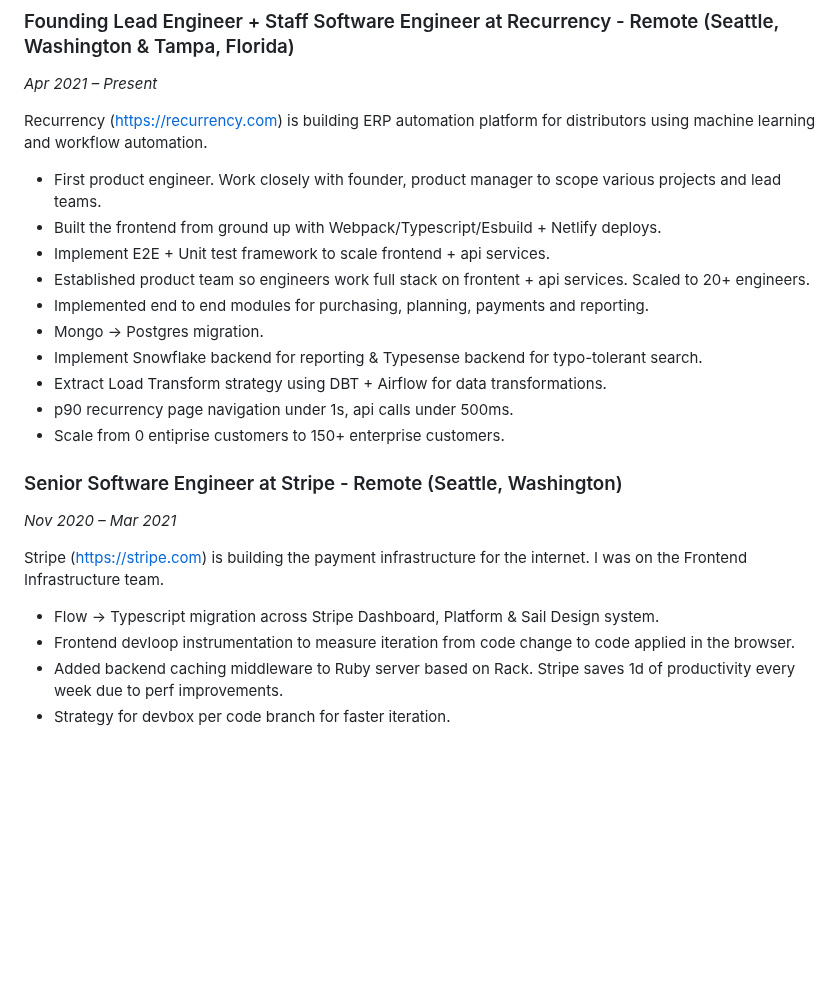
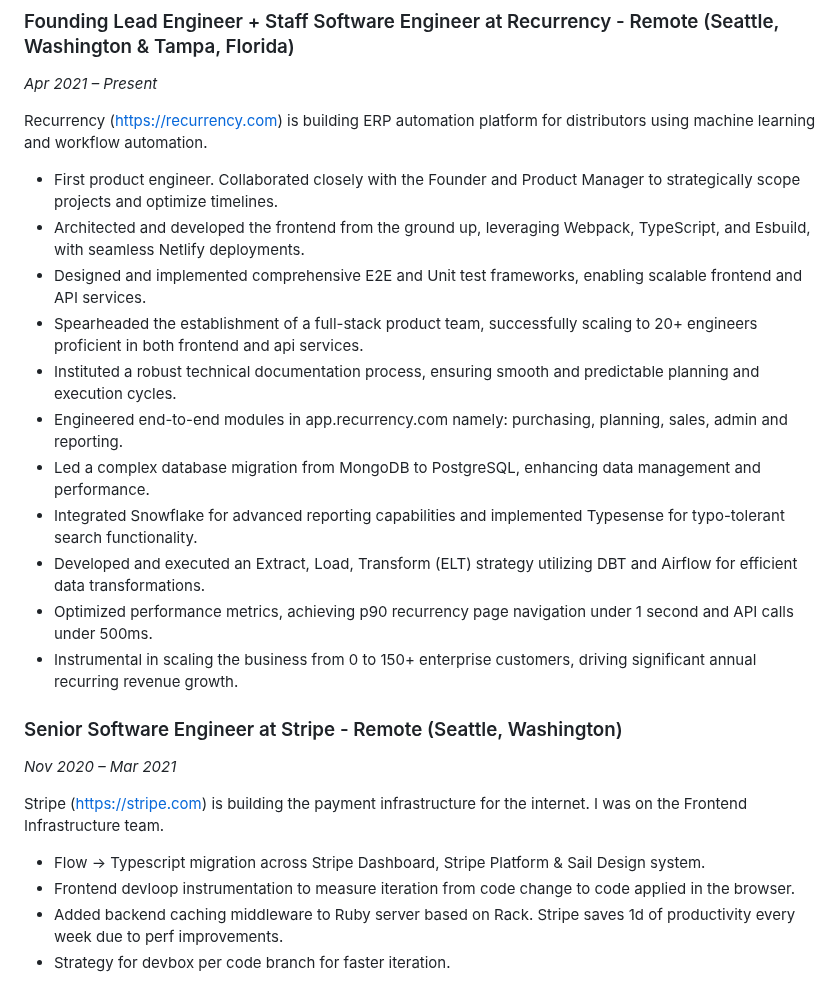
Before and after one commit to nojvek/nojvek.com, a Markdown page: src/assets/resume.md, the part around the change. Rendered like a GitHub page; blank space fills up the shorter version.

```diff
--- a/src/assets/resume.md
+++ b/src/assets/resume.md
@@ -18,23 +18,24 @@ Getting it right requires multiple iterations, therefore the speed of iteration
 
 Recurrency (https://recurrency.com) is building ERP automation platform for distributors using machine learning and workflow automation.
 
-- First product engineer. Work closely with founder, product manager to scope various projects and lead teams.
-- Built the frontend from ground up with Webpack/Typescript/Esbuild + Netlify deploys.
-- Implement E2E + Unit test framework to scale frontend + api services.
-- Established product team so engineers work full stack on frontent + api services. Scaled to 20+ engineers.
-- Implemented end to end modules for purchasing, planning, payments and reporting.
-- Mongo -> Postgres migration.
-- Implement Snowflake backend for reporting & Typesense backend for typo-tolerant search.
-- Extract Load Transform strategy using DBT + Airflow for data transformations.
-- p90 recurrency page navigation under 1s, api calls under 500ms.
-- Scale from 0 entiprise customers to 150+ enterprise customers.
+- First product engineer. Collaborated closely with the Founder and Product Manager to strategically scope projects and optimize timelines.
+- Architected and developed the frontend from the ground up, leveraging Webpack, TypeScript, and Esbuild, with seamless Netlify deployments.
+- Designed and implemented comprehensive E2E and Unit test frameworks, enabling scalable frontend and API services.
+- Spearheaded the establishment of a full-stack product team, successfully scaling to 20+ engineers proficient in both frontend and api services.
+- Instituted a robust technical documentation process, ensuring smooth and predictable planning and execution cycles.
+- Engineered end-to-end modules in app.recurrency.com namely: purchasing, planning, sales, admin and reporting.
+- Led a complex database migration from MongoDB to PostgreSQL, enhancing data management and performance.
+- Integrated Snowflake for advanced reporting capabilities and implemented Typesense for typo-tolerant search functionality.
+- Developed and executed an Extract, Load, Transform (ELT) strategy utilizing DBT and Airflow for efficient data transformations.
+- Optimized performance metrics, achieving p90 recurrency page navigation under 1 second and API calls under 500ms.
+- Instrumental in scaling the business from 0 to 150+ enterprise customers, driving significant annual recurring revenue growth.
 
 ### Senior Software Engineer at Stripe - Remote (Seattle, Washington)
 *Nov 2020 – Mar 2021*
 
 Stripe (https://stripe.com) is building the payment infrastructure for the internet. I was on the Frontend Infrastructure team.
 
-- Flow -> Typescript migration across Stripe Dashboard, Platform & Sail Design system.
+- Flow -> Typescript migration across Stripe Dashboard, Stripe Platform & Sail Design system.
 - Frontend devloop instrumentation to measure iteration from code change to code applied in the browser.
 - Added backend caching middleware to Ruby server based on Rack. Stripe saves 1d of productivity every week due to perf improvements.
 - Strategy for devbox per code branch for faster iteration.
```
